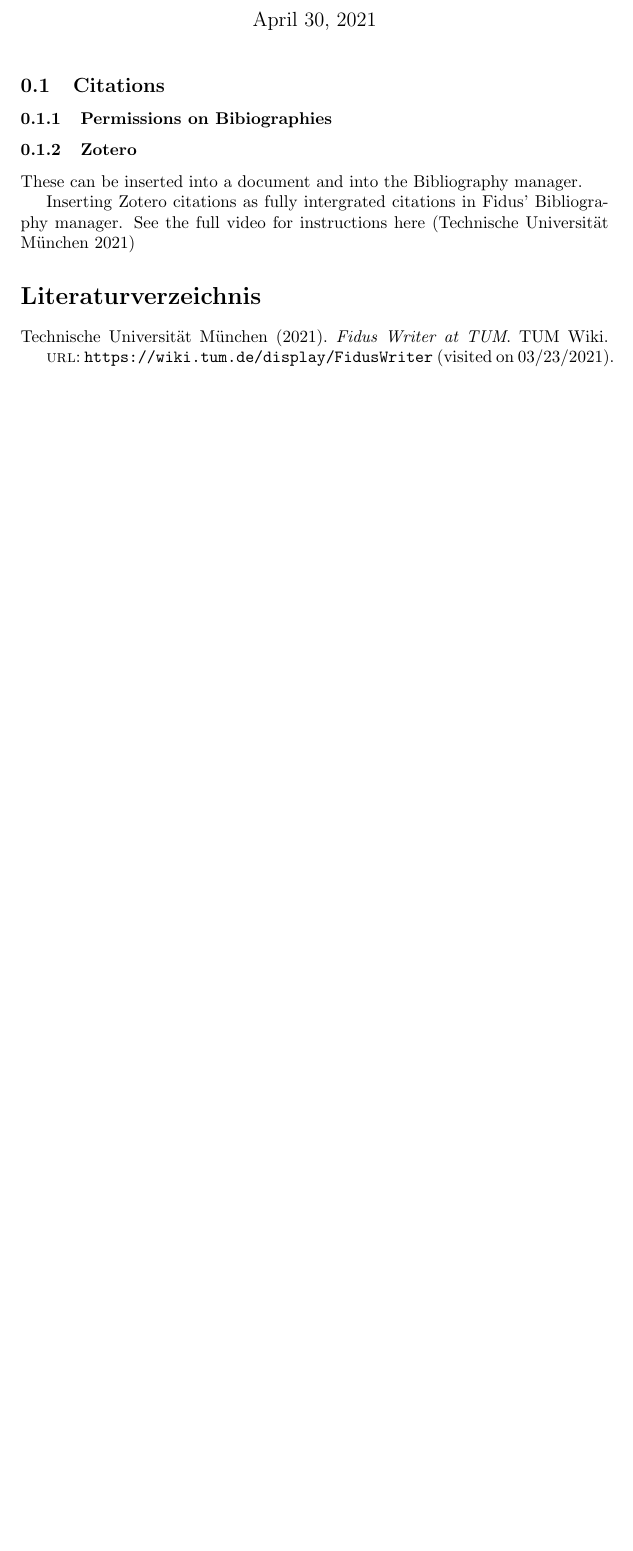
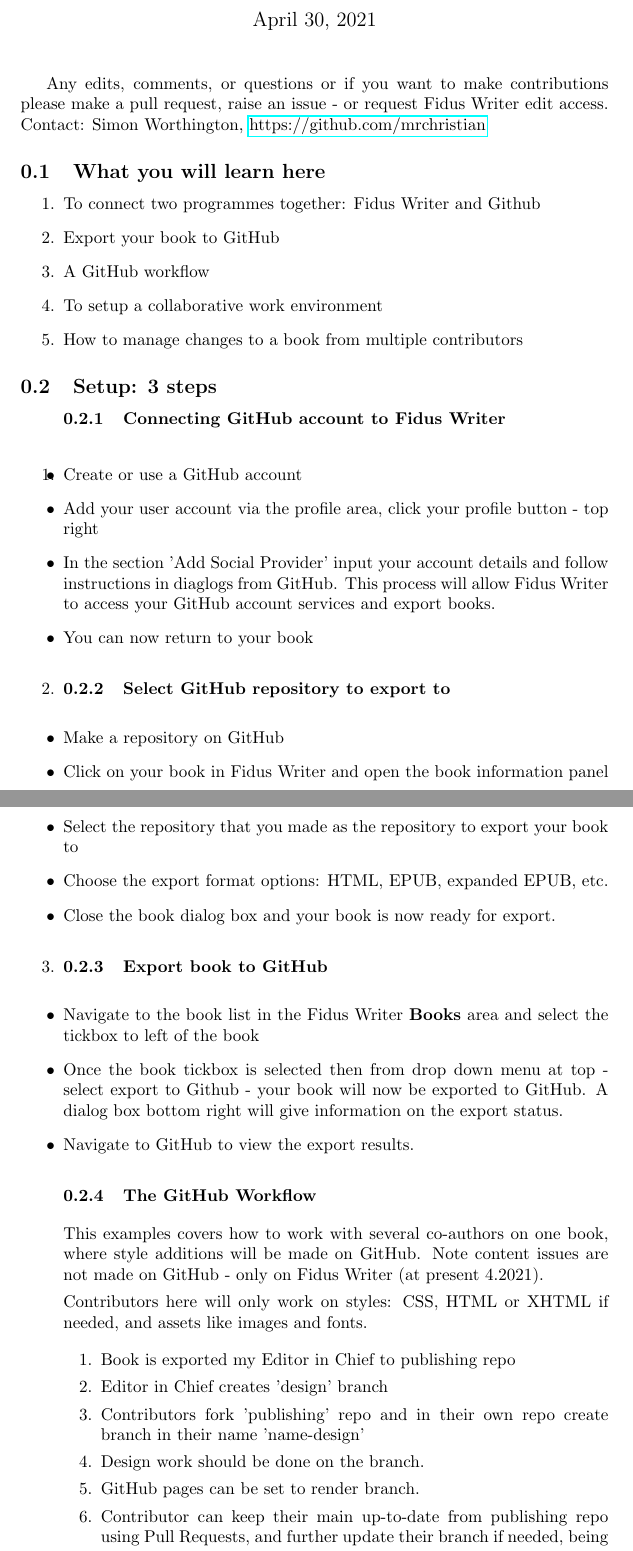
Before and after one commit to TIBHannover/Fidus-Writer-Manual, a LaTeX document (latex/chapter-3.tex): part of the page before the commit and two parts of pages 1 and 2 of 2 after it, the two joined at a grey line, cut so that both start at the same text, the shorter picture padded with empty space. Compiled offline with pdfLaTeX.

Commit message:
Update from Fidus Writer

```diff
--- a/latex/chapter-3.tex
+++ b/latex/chapter-3.tex
@@ -8,23 +5,119 @@
 \begin{document}
 
-\title{FWM002 - Writing }
+\title{Fidus GitHub Workflow}
 
 \maketitle
 
 
-\subsection{Citations}\label{H5773217}
+Any edits, comments, or questions or if you want to make contributions please make a pull request, raise an issue - or request Fidus Writer edit access. Contact: Simon Worthington, \href{https://github.com/mrchristian}{https://github.com/mrchristian}
+
+
+\subsection{What you will learn here}\label{H8939544}
+
+
+\begin{enumerate}
+\item To connect two programmes together: Fidus Writer and Github
+
+
+\item Export your book to GitHub
+
+
+\item A GitHub workflow
+
+
+\item To setup a collaborative work environment
+
+
+\item How to manage changes to a book from multiple contributors
+
+
+\end{enumerate}
+
+\subsection{Setup: 3 steps}\label{H1462292}
+
+
+\begin{enumerate}
+\item \subsubsection{Connecting GitHub account to Fidus Writer}\label{H5477297}
 
 
 
-\subsubsection{Permissions on Bibiographies}\label{H1368393}
+\end{enumerate}
+\begin{itemize}
+\item Create or use a GitHub account
+
+
+\item Add your user account via the profile area, click your profile button - top right
+
+
+\item In the section 'Add Social Provider' input your account details and follow instructions in diaglogs from GitHub. This process will allow Fidus Writer to access your GitHub account services and export books.
+
+
+\item You can now return to your book
+
+
+\end{itemize}
+\begin{enumerate}[start=2]
+\item \subsubsection{Select GitHub repository to export to}\label{H3699755}
 
 
 
-\subsubsection{Zotero}\label{H899131}
+\end{enumerate}
+\begin{itemize}
+\item Make a repository on GitHub
+
+
+\item Click on your book in Fidus Writer and open the book information panel
+
+
+\item Select the repository that you made as the repository to export your book to
+
+
+\item Choose the export format options: HTML, EPUB, expanded EPUB, etc.
+
+
+\item Close the book dialog box and your book is now ready for export.
+
+
+\end{itemize}
+\begin{enumerate}[start=3]
+\item \subsubsection{Export book to GitHub}\label{H6727539}
 
 
 
-These can be inserted into a document and into the Bibliography manager.
+\end{enumerate}
+\begin{itemize}
+\item Navigate to the book list in the Fidus Writer \textbf{Books} area and select the tickbox to left of the book
 
 
-Inserting Zotero citations as fully intergrated citations in Fidus' Bibliography manager. See the full video for instructions here \autocite{technische_universitat_munchen_fidus_nodate}
+\item Once the book tickbox is selected then from drop down menu at top - select export to Github - your book will now be exported to GitHub. A dialog box bottom right will give information on the export status.
+
+
+\item Navigate to GitHub to view the export results.
+
+
+\subsubsection{The GitHub Workflow}\label{H5994203}
+
+
+
+This examples covers how to work with several co-authors on one book, where style additions will be made on GitHub. Note content issues are not made on GitHub - only on Fidus Writer (at present 4.2021).
+
+
+Contributors here will only work on styles: CSS, HTML or XHTML if needed, and assets like images and fonts.
+
+\begin{enumerate}
+\item Book is exported my Editor in Chief to publishing repo
+
+
+\item Editor in Chief creates 'design' branch
+
+
+\item Contributors fork 'publishing' repo and in their own repo create branch in their name 'name-design'
+
+
+\item Design work should be done on the branch.
+
+
+\item GitHub pages can be set to render branch.
+
+
+\item Contributor can keep their main up-to-date from publishing repo using Pull Requests, and further update their branch if needed, being careful to not overwrite their own changes.
@@ -35,3 +138,4 @@
 
-\printbibliography[title={Literaturverzeichnis}]
+
+
 \end{document}
```
Also changed, not shown: latex/chapter-3.tex (17 more changed lines).
